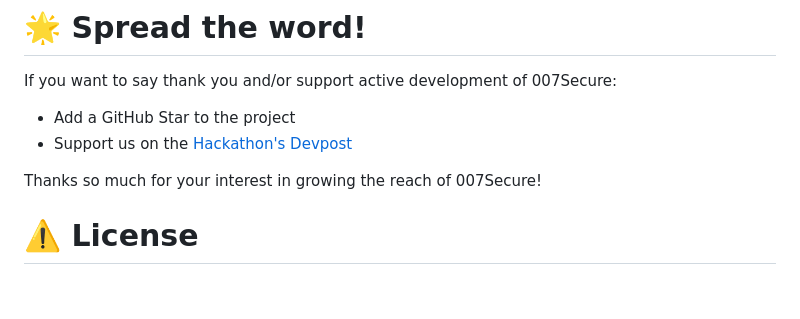
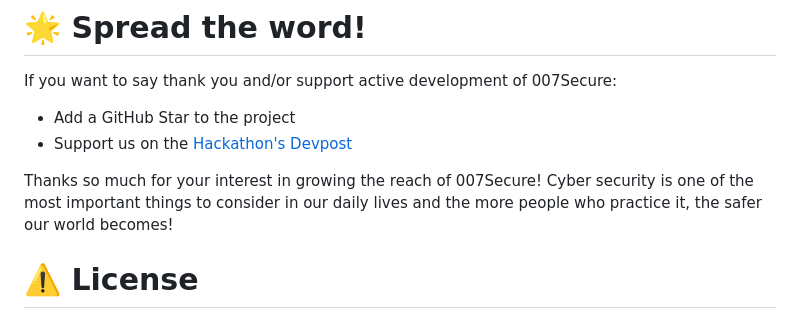
Before and after one commit to Manaalm20/007Secure, a Markdown page: README.md, the part around the change printed below. GitHub-like rendering; blank space fills up the shorter version.

```diff
--- a/README.md
+++ b/README.md
@@ -98,7 +98,7 @@ If you want to say thank you and/or support active development of 007Secure:
 - Add a GitHub Star to the project
 - Support us on the [Hackathon's Devpost](https://uottahack5.devpost.com/)
 
-Thanks so much for your interest in growing the reach of 007Secure!
+Thanks so much for your interest in growing the reach of 007Secure! Cyber security is one of the most important things to consider in our daily lives and the more people who practice it, the safer our world becomes!
 
 # ⚠️ License
 007Secure is available under the MIT license. See the LICENSE file for more info.
```
Also changed, not shown: other parts of README.md (+3 -3 lines).
